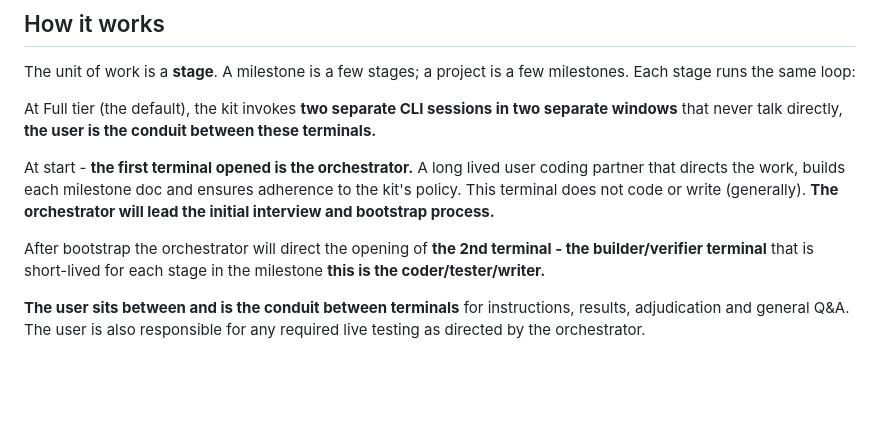
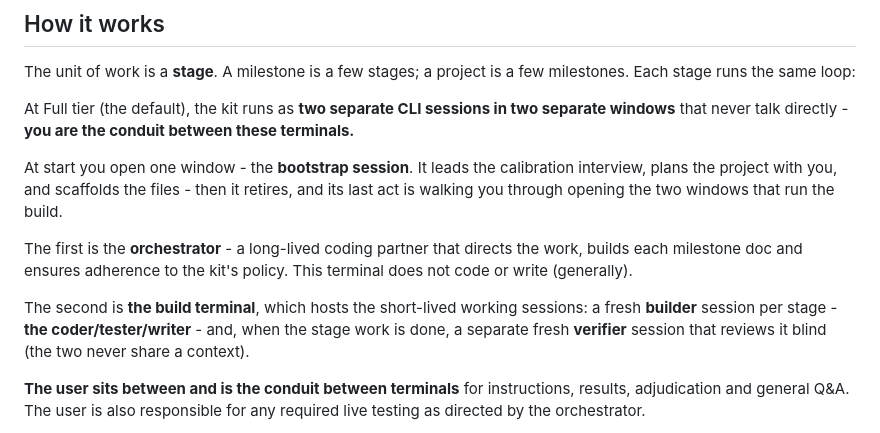
Before and after one commit to kknipe2k/Software-Build-Assurance-Kit, a Markdown page: README.md, the part around the change. Rendered like a GitHub page; blank space fills up the shorter version.

Commit message:
README How-it-works: flow aligned to the bootstrap walkthrough - the bootstrap session leads the interview and scaffolding then retires; the orchestrator and build windows open after it (the old text said the first terminal was the orchestrator and that it led bootstrap); builder and verifier stated as separate fresh sessions that never share a context

```diff
--- a/README.md
+++ b/README.md
@@ -136,11 +136,13 @@ Already have a project? Unzip the ZIP into that repo - the only collision is `CL
 
 The unit of work is a **stage**. A milestone is a few stages; a project is a few milestones. Each stage runs the same loop:
 
-At Full tier (the default), the kit invokes **two separate CLI sessions in two separate windows** that never talk directly, **the user is the conduit between these terminals.**
+At Full tier (the default), the kit runs as **two separate CLI sessions in two separate windows** that never talk directly - **you are the conduit between these terminals.**
 
-At start - **the first terminal opened is the orchestrator.** A long lived user coding partner that directs the work, builds each milestone doc and ensures adherence to the kit's policy. This terminal does not code or write (generally). **The orchestrator will lead the initial interview and bootstrap process.**
+At start you open one window - the **bootstrap session**. It leads the calibration interview, plans the project with you, and scaffolds the files - then it retires, and its last act is walking you through opening the two windows that run the build.
 
-After bootstrap the orchestrator will direct the opening of **the 2nd terminal - the builder/verifier terminal** that is short-lived for each stage in the milestone **this is the coder/tester/writer.**
+The first is the **orchestrator** - a long-lived coding partner that directs the work, builds each milestone doc and ensures adherence to the kit's policy. This terminal does not code or write (generally).
+
+The second is **the build terminal**, which hosts the short-lived working sessions: a fresh **builder** session per stage - **the coder/tester/writer** - and, when the stage work is done, a separate fresh **verifier** session that reviews it blind (the two never share a context).
 
 **The user sits between and is the conduit between terminals** for instructions, results, adjudication and general Q&A. The user is also responsible for any required live testing as directed by the orchestrator.
 
```
